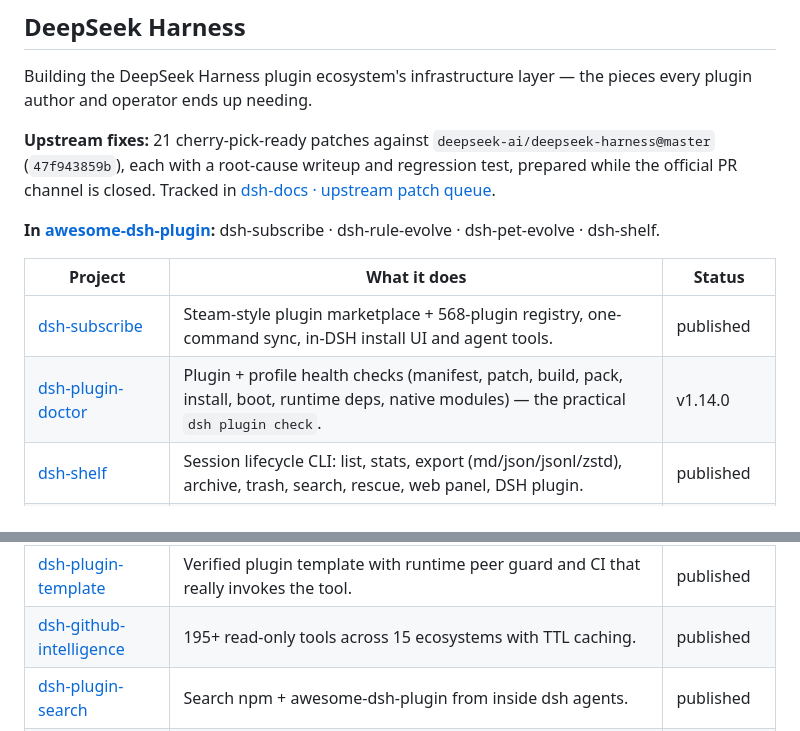
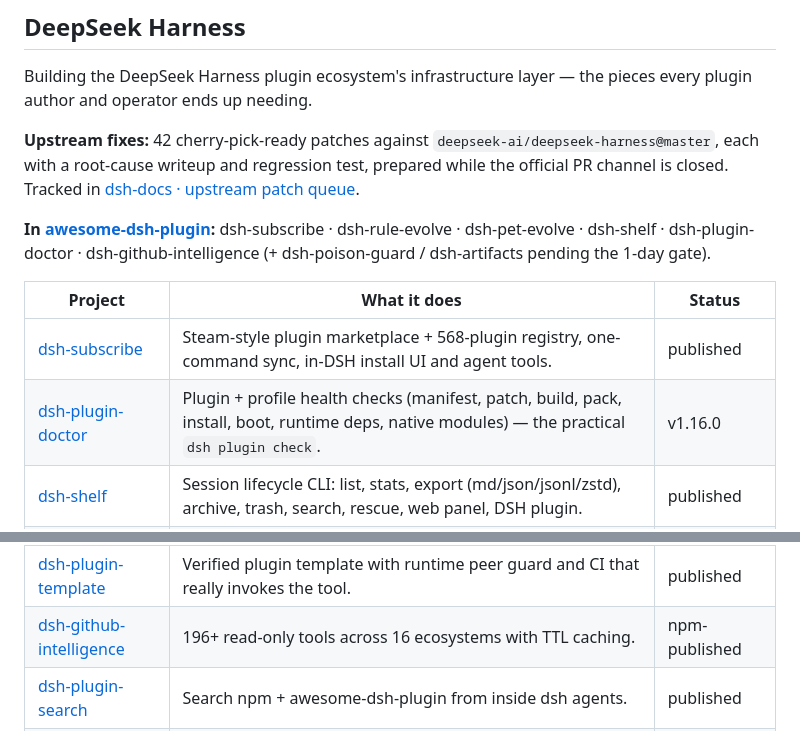
Before and after one commit to zoahdev/zoahdev, a Markdown page: README.md, 2 parts joined by grey strips. Drawn GitHub-style.

Commit message:
docs: refresh DSH stats (42 patches, 16 ecosystems, npm)

```diff
--- a/README.md
+++ b/README.md
@@ -14,14 +14,14 @@
 
 Building the DeepSeek Harness plugin ecosystem's infrastructure layer — the pieces every plugin author and operator ends up needing.
 
-**Upstream fixes:** 21 cherry-pick-ready patches against `deepseek-ai/deepseek-harness@master` (`47f943859b`), each with a root-cause writeup and regression test, prepared while the official PR channel is closed. Tracked in [dsh-docs · upstream patch queue](https://github.com/zoahdev/dsh-docs/blob/main/docs/specs/upstream-patches.md).
+**Upstream fixes:** 42 cherry-pick-ready patches against `deepseek-ai/deepseek-harness@master`, each with a root-cause writeup and regression test, prepared while the official PR channel is closed. Tracked in [dsh-docs · upstream patch queue](https://github.com/zoahdev/dsh-docs/blob/main/docs/specs/upstream-patches.md).
 
-**In [awesome-dsh-plugin](https://github.com/awesome-dsh-plugin/awesome-dsh-plugin):** dsh-subscribe · dsh-rule-evolve · dsh-pet-evolve · dsh-shelf.
+**In [awesome-dsh-plugin](https://github.com/awesome-dsh-plugin/awesome-dsh-plugin):** dsh-subscribe · dsh-rule-evolve · dsh-pet-evolve · dsh-shelf · dsh-plugin-doctor · dsh-github-intelligence (+ dsh-poison-guard / dsh-artifacts pending the 1-day gate).
 
 | Project | What it does | Status |
 | --- | --- | --- |
 | [dsh-subscribe](https://github.com/zoahdev/dsh-subscribe) | Steam-style plugin marketplace + 568-plugin registry, one-command sync, in-DSH install UI and agent tools. | published |
-| [dsh-plugin-doctor](https://github.com/zoahdev/dsh-plugin-doctor) | Plugin + profile health checks (manifest, patch, build, pack, install, boot, runtime deps, native modules) — the practical `dsh plugin check`. | v1.14.0 |
+| [dsh-plugin-doctor](https://github.com/zoahdev/dsh-plugin-doctor) | Plugin + profile health checks (manifest, patch, build, pack, install, boot, runtime deps, native modules) — the practical `dsh plugin check`. | v1.16.0 |
 | [dsh-shelf](https://github.com/zoahdev/dsh-shelf) | Session lifecycle CLI: list, stats, export (md/json/jsonl/zstd), archive, trash, search, rescue, web panel, DSH plugin. | published |
 | [dsh-replay](https://github.com/zoahdev/dsh-replay) | Time-travel debugger: decode session.jsonl.zstd and render the full trajectory (reasoning, tool calls, results) as HTML + diff. | published |
 | [dsh-sandbox-audit](https://github.com/zoahdev/dsh-sandbox-audit) | Static sandbox-policy consistency audit for presets (flags bare-fs tool escapes, read-open search, missing destructive-op gates). | published |
@@ -35,7 +35,7 @@ Building the DeepSeek Harness plugin ecosystem's infrastructure layer — the pi
 | [dsh-docs](https://github.com/zoahdev/dsh-docs) | PR-ready docs: plugin publishing, troubleshooting, registry contract, env-explain, upstream patch queue. | maintained |
 | [dsh-tutorials](https://github.com/zoahdev/dsh-tutorials) ([site](https://zoahdev.github.io/dsh-tutorials/)) | Bilingual tutorials: getting started, architecture, plugin development, contributor roadmap. | published |
 | [dsh-plugin-template](https://github.com/zoahdev/dsh-plugin-template) | Verified plugin template with runtime peer guard and CI that really invokes the tool. | published |
-| [dsh-github-intelligence](https://github.com/zoahdev/dsh-github-intelligence) | 195+ read-only tools across 15 ecosystems with TTL caching. | published |
+| [dsh-github-intelligence](https://github.com/zoahdev/dsh-github-intelligence) | 196+ read-only tools across 16 ecosystems with TTL caching. | npm-published |
 | [dsh-plugin-search](https://github.com/zoahdev/dsh-plugin-search) | Search npm + awesome-dsh-plugin from inside dsh agents. | published |
 | [dsh-github-release-radar](https://github.com/zoahdev/dsh-github-release-radar) | Track releases and stars of public repos from inside dsh. | published |
 
```
